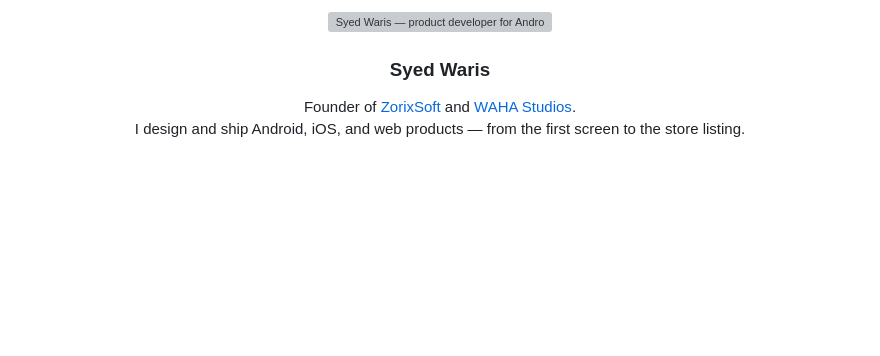
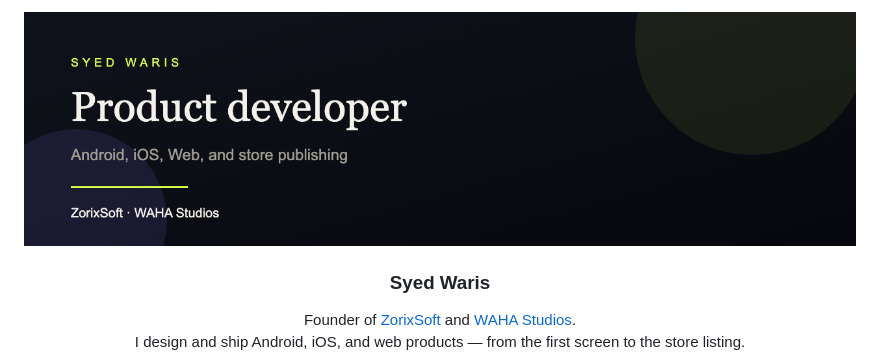
Before and after one commit to warisblooger/warisblooger, a Markdown page: README.md, the part around the change. GitHub-like rendering; pictures changed too: assets/banner.png (added); blank space fills up the shorter version; grey boxes are pictures that could not be loaded.

Commit message:
Show the profile banner as an image GitHub can render.

```diff
--- a/README.md
+++ b/README.md
@@ -1,5 +1,5 @@
 <p align="center">
-  <img src="assets/banner.svg" alt="Syed Waris — product developer for Android, iOS, and the web" width="100%">
+  <img src="assets/banner.png" alt="Syed Waris — product developer for Android, iOS, and the web" width="100%">
 </p>
 
 <h3 align="center">Syed Waris</h3>
```
